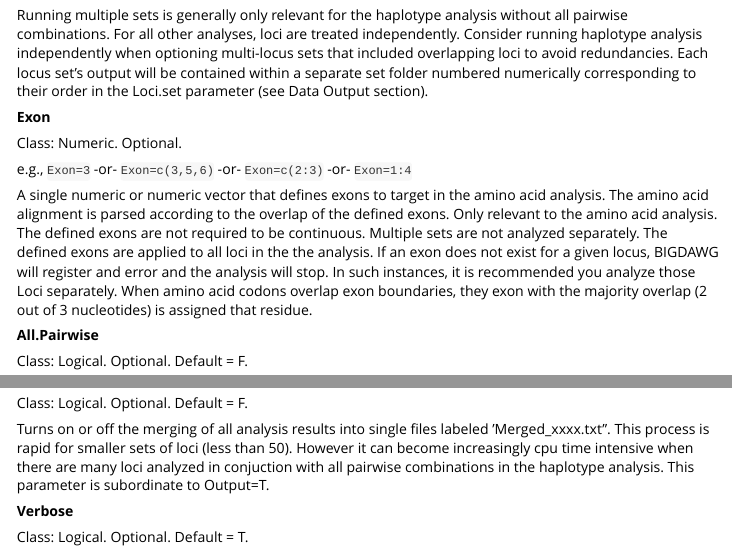
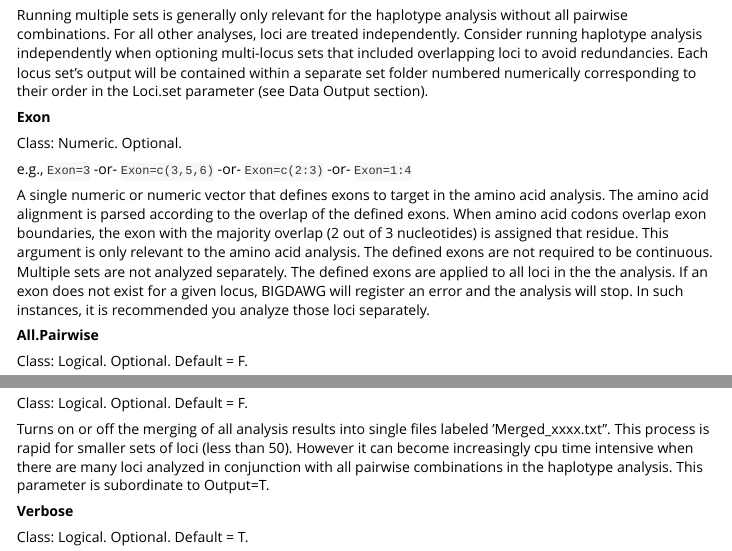
Before and after one commit to IgDAWG/BIGDAWG, an R Markdown document (vignettes/BIGDAWG.Rmd): the page in a window 1100 px wide, from 3940 px down, and a second part further down, joined at a grey line. Rendered offline with R 4.5, knitr and Pandoc, with nearby package versions.

Commit message:
Vignette Grammar Fixes

```diff
--- a/vignettes/BIGDAWG.Rmd
+++ b/vignettes/BIGDAWG.Rmd
@@ -142,7 +142,7 @@ Class: Numeric. Optional.
 
 e.g., `Exon=3` -or- `Exon=c(3,5,6)` -or- `Exon=c(2:3)` -or- `Exon=1:4`
 
-A single numeric or numeric vector that defines exons to target in the amino acid analysis. The amino acid alignment is parsed according to the overlap of the defined exons. Only relevant to the amino acid analysis. The defined exons are not required to be continuous. Multiple sets are not analyzed separately. The defined exons are applied to all loci in the the analysis. If an exon does not exist for a given locus, BIGDAWG will register and error and the analysis will stop. In such instances, it is recommended you analyze those Loci separately. When amino acid codons overlap exon boundaries, they exon with the majority overlap (2 out of 3 nucleotides) is assigned that residue.
+A single numeric or numeric vector that defines exons to target in the amino acid analysis. The amino acid alignment is parsed according to the overlap of the defined exons. When amino acid codons overlap exon boundaries, the exon with the majority overlap (2 out of 3 nucleotides) is assigned that residue. This argument is only relevant to the amino acid analysis. The defined exons are not required to be continuous. Multiple sets are not analyzed separately. The defined exons are applied to all loci in the the analysis. If an exon does not exist for a given locus, BIGDAWG will register an error and the analysis will stop. In such instances, it is recommended you analyze those loci separately.
 
 **All.Pairwise**
 
@@ -208,7 +208,7 @@ Turns on or off the writing of results to files. The default will write all resu
 
 Class: Logical. Optional. Default = F.
 
-Turns on or off the merging of all analysis results into single files labeled 'Merged_xxxx.txt". This process is rapid for smaller sets of loci (less than 50). However it can become increasingly cpu time intensive when there are many loci analyzed in conjuction with all pairwise combinations in the haplotype analysis. This parameter is subordinate to Output=T.
+Turns on or off the merging of all analysis results into single files labeled 'Merged_xxxx.txt". This process is rapid for smaller sets of loci (less than 50). However it can become increasingly cpu time intensive when there are many loci analyzed in conjunction with all pairwise combinations in the haplotype analysis. This parameter is subordinate to Output=T.
 
 **Verbose**
 
```
